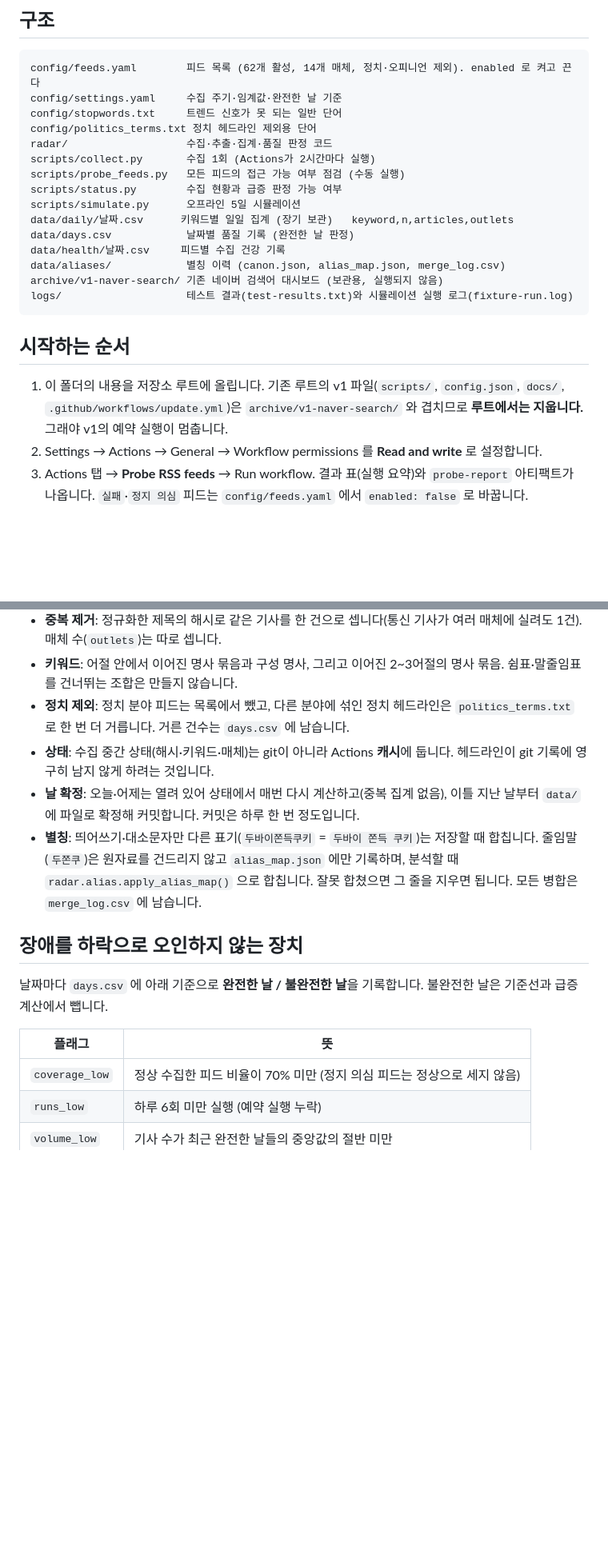
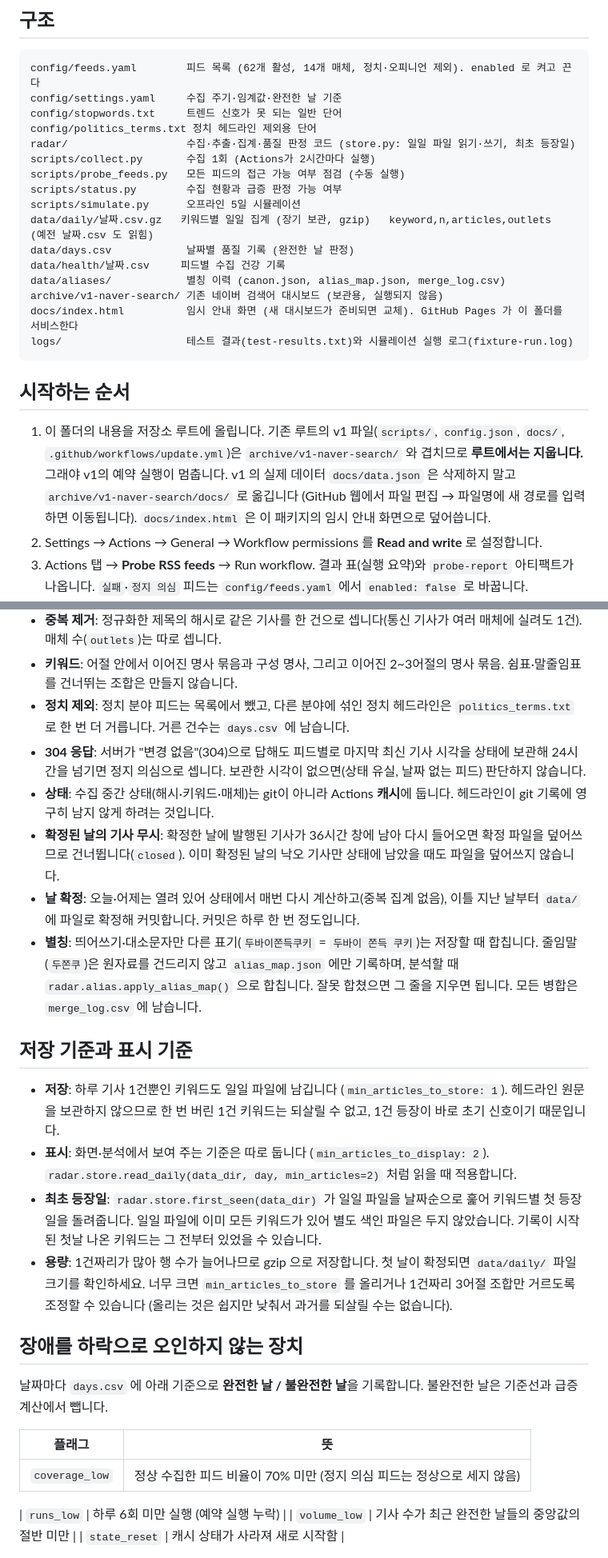
Before and after one commit to shintm7/Korea-Trend-Dashboard, a Markdown page: README.md, 2 parts joined by grey strips. Shown at 80% size. Drawn GitHub-style; blank space fills up the shorter version.

````diff
--- a/README.md
+++ b/README.md
@@ -10,16 +10,17 @@ config/feeds.yaml        피드 목록 (62개 활성, 14개 매체, 정치·오
 config/settings.yaml     수집 주기·임계값·완전한 날 기준
 config/stopwords.txt     트렌드 신호가 못 되는 일반 단어
 config/politics_terms.txt 정치 헤드라인 제외용 단어
-radar/                   수집·추출·집계·품질 판정 코드
+radar/                   수집·추출·집계·품질 판정 코드 (store.py: 일일 파일 읽기·쓰기, 최초 등장일)
 scripts/collect.py       수집 1회 (Actions가 2시간마다 실행)
 scripts/probe_feeds.py   모든 피드의 접근 가능 여부 점검 (수동 실행)
 scripts/status.py        수집 현황과 급증 판정 가능 여부
 scripts/simulate.py      오프라인 5일 시뮬레이션
-data/daily/날짜.csv      키워드별 일일 집계 (장기 보관)   keyword,n,articles,outlets
+data/daily/날짜.csv.gz   키워드별 일일 집계 (장기 보관, gzip)   keyword,n,articles,outlets  (예전 날짜.csv 도 읽힘)
 data/days.csv            날짜별 품질 기록 (완전한 날 판정)
 data/health/날짜.csv     피드별 수집 건강 기록
 data/aliases/            별칭 이력 (canon.json, alias_map.json, merge_log.csv)
 archive/v1-naver-search/ 기존 네이버 검색어 대시보드 (보관용, 실행되지 않음)
+docs/index.html          임시 안내 화면 (새 대시보드가 준비되면 교체). GitHub Pages 가 이 폴더를 서비스한다
 logs/                    테스트 결과(test-results.txt)와 시뮬레이션 실행 로그(fixture-run.log)
 ```
 
@@ -27,6 +28,8 @@ logs/                    테스트 결과(test-results.txt)와 시뮬레이션
 
 1. 이 폴더의 내용을 저장소 루트에 올립니다. 기존 루트의 v1 파일(`scripts/`, `config.json`, `docs/`, `.github/workflows/update.yml`)은
    `archive/v1-naver-search/` 와 겹치므로 **루트에서는 지웁니다.** 그래야 v1의 예약 실행이 멈춥니다.
+   v1 의 실제 데이터 `docs/data.json` 은 삭제하지 말고 `archive/v1-naver-search/docs/` 로 옮깁니다 (GitHub 웹에서 파일 편집 → 파일명에 새 경로를 입력하면 이동됩니다).
+   `docs/index.html` 은 이 패키지의 임시 안내 화면으로 덮어씁니다.
 2. Settings → Actions → General → Workflow permissions 를 **Read and write** 로 설정합니다.
 3. Actions 탭 → **Probe RSS feeds** → Run workflow. 결과 표(실행 요약)와 `probe-report` 아티팩트가 나옵니다.
    `실패`·`정지 의심` 피드는 `config/feeds.yaml` 에서 `enabled: false` 로 바꿉니다.
@@ -40,10 +43,19 @@ logs/                    테스트 결과(test-results.txt)와 시뮬레이션
 - **중복 제거**: 정규화한 제목의 해시로 같은 기사를 한 건으로 셉니다(통신 기사가 여러 매체에 실려도 1건). 매체 수(`outlets`)는 따로 셉니다.
 - **키워드**: 어절 안에서 이어진 명사 묶음과 구성 명사, 그리고 이어진 2~3어절의 명사 묶음. 쉼표·말줄임표를 건너뛰는 조합은 만들지 않습니다.
 - **정치 제외**: 정치 분야 피드는 목록에서 뺐고, 다른 분야에 섞인 정치 헤드라인은 `politics_terms.txt` 로 한 번 더 거릅니다. 거른 건수는 `days.csv` 에 남습니다.
+- **304 응답**: 서버가 "변경 없음"(304)으로 답해도 피드별로 마지막 최신 기사 시각을 상태에 보관해 24시간을 넘기면 정지 의심으로 셉니다. 보관한 시각이 없으면(상태 유실, 날짜 없는 피드) 판단하지 않습니다.
 - **상태**: 수집 중간 상태(해시·키워드·매체)는 git이 아니라 Actions **캐시**에 둡니다. 헤드라인이 git 기록에 영구히 남지 않게 하려는 것입니다.
+- **확정된 날의 기사 무시**: 확정한 날에 발행된 기사가 36시간 창에 남아 다시 들어오면 확정 파일을 덮어쓰므로 건너뜁니다(`closed`). 이미 확정된 날의 낙오 기사만 상태에 남았을 때도 파일을 덮어쓰지 않습니다.
 - **날 확정**: 오늘·어제는 열려 있어 상태에서 매번 다시 계산하고(중복 집계 없음), 이틀 지난 날부터 `data/` 에 파일로 확정해 커밋합니다. 커밋은 하루 한 번 정도입니다.
 - **별칭**: 띄어쓰기·대소문자만 다른 표기(`두바이쫀득쿠키` = `두바이 쫀득 쿠키`)는 저장할 때 합칩니다. 줄임말(`두쫀쿠`)은 원자료를 건드리지 않고
   `alias_map.json` 에만 기록하며, 분석할 때 `radar.alias.apply_alias_map()` 으로 합칩니다. 잘못 합쳤으면 그 줄을 지우면 됩니다. 모든 병합은 `merge_log.csv` 에 남습니다.
+
+## 저장 기준과 표시 기준
+
+- **저장**: 하루 기사 1건뿐인 키워드도 일일 파일에 남깁니다 (`min_articles_to_store: 1`). 헤드라인 원문을 보관하지 않으므로 한 번 버린 1건 키워드는 되살릴 수 없고, 1건 등장이 바로 초기 신호이기 때문입니다.
+- **표시**: 화면·분석에서 보여 주는 기준은 따로 둡니다 (`min_articles_to_display: 2`). `radar.store.read_daily(data_dir, day, min_articles=2)` 처럼 읽을 때 적용합니다.
+- **최초 등장일**: `radar.store.first_seen(data_dir)` 가 일일 파일을 날짜순으로 훑어 키워드별 첫 등장일을 돌려줍니다. 일일 파일에 이미 모든 키워드가 있어 별도 색인 파일은 두지 않았습니다. 기록이 시작된 첫날 나온 키워드는 그 전부터 있었을 수 있습니다.
+- **용량**: 1건짜리가 많아 행 수가 늘어나므로 gzip 으로 저장합니다. 첫 날이 확정되면 `data/daily/` 파일 크기를 확인하세요. 너무 크면 `min_articles_to_store` 를 올리거나 1건짜리 3어절 조합만 거르도록 조정할 수 있습니다 (올리는 것은 쉽지만 낮춰서 과거를 되살릴 수는 없습니다).
 
 ## 장애를 하락으로 오인하지 않는 장치
 
@@ -52,6 +64,7 @@ logs/                    테스트 결과(test-results.txt)와 시뮬레이션
 | 플래그 | 뜻 |
 |---|---|
 | `coverage_low` | 정상 수집한 피드 비율이 70% 미만 (정지 의심 피드는 정상으로 세지 않음) |
+
 | `runs_low` | 하루 6회 미만 실행 (예약 실행 누락) |
 | `volume_low` | 기사 수가 최근 완전한 날들의 중앙값의 절반 미만 |
 | `state_reset` | 캐시 상태가 사라져 새로 시작함 |
````
Also changed, not shown: REPORT.md (+23 -0 lines).
